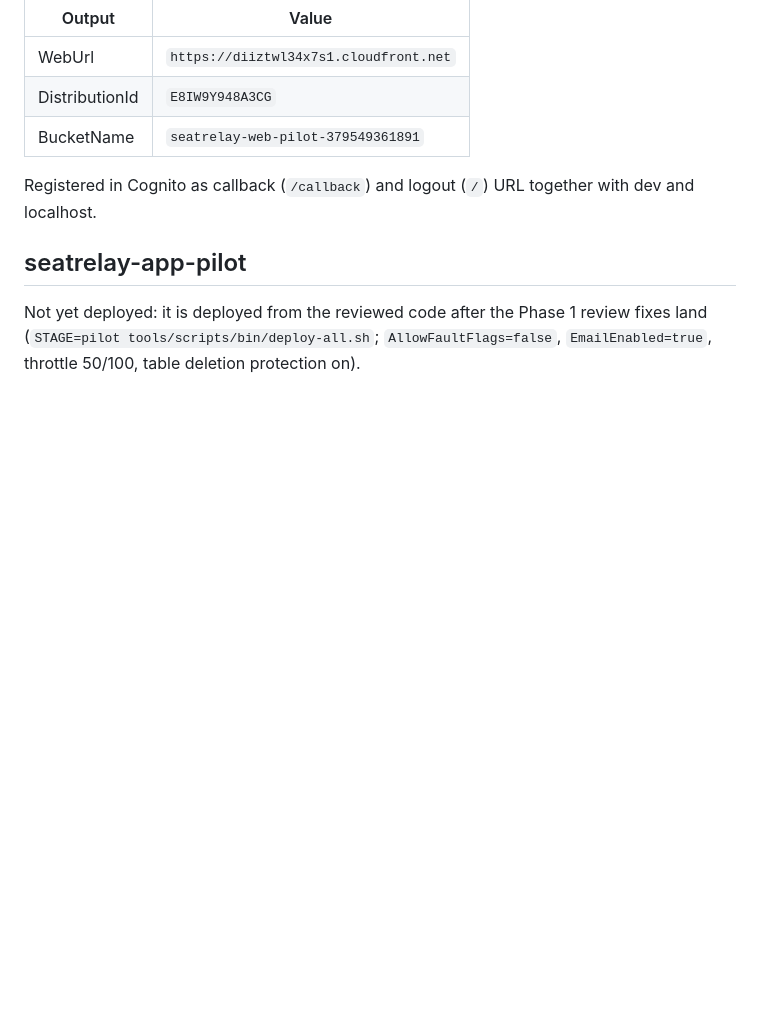
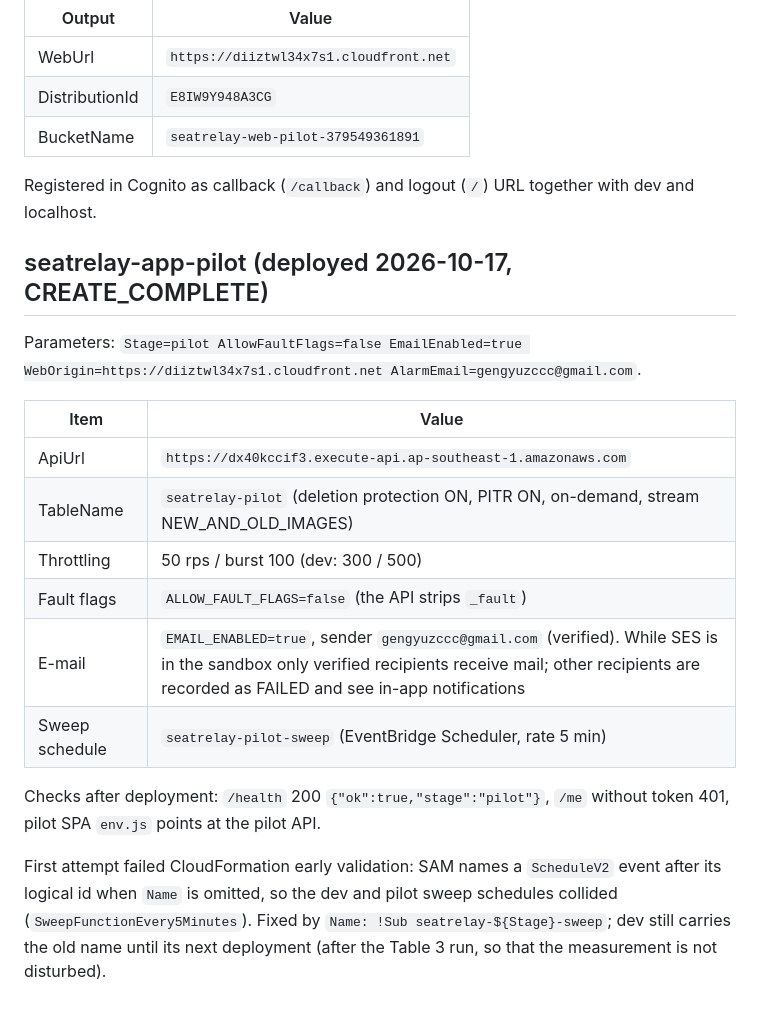
Before and after one commit to gengyuzccc-cell/Team18_CS5224_SeatRelay_Project_AY2627Sem1, a Markdown page: docs/deployment-state.md, the part around the change. Rendered like a GitHub page; blank space fills up the shorter version.

Commit message:
docs: pilot app stack live

```diff
--- a/docs/deployment-state.md
+++ b/docs/deployment-state.md
@@ -81,8 +81,23 @@ the dev API (`STAGE=dev tools/scripts/bin/deploy-web.sh`).
 
 Registered in Cognito as callback (`/callback`) and logout (`/`) URL together with dev and localhost.
 
-## seatrelay-app-pilot
+## seatrelay-app-pilot (deployed 2026-10-17, CREATE_COMPLETE)
 
-Not yet deployed: it is deployed from the reviewed code after the Phase 1 review fixes land
-(`STAGE=pilot tools/scripts/bin/deploy-all.sh`; `AllowFaultFlags=false`, `EmailEnabled=true`,
-throttle 50/100, table deletion protection on).
+Parameters: `Stage=pilot AllowFaultFlags=false EmailEnabled=true WebOrigin=https://diiztwl34x7s1.cloudfront.net AlarmEmail=gengyuzccc@gmail.com`.
+
+| Item | Value |
+|---|---|
+| ApiUrl | `https://dx40kccif3.execute-api.ap-southeast-1.amazonaws.com` |
+| TableName | `seatrelay-pilot` (deletion protection ON, PITR ON, on-demand, stream NEW_AND_OLD_IMAGES) |
+| Throttling | 50 rps / burst 100 (dev: 300 / 500) |
+| Fault flags | `ALLOW_FAULT_FLAGS=false` (the API strips `_fault`) |
+| E-mail | `EMAIL_ENABLED=true`, sender `gengyuzccc@gmail.com` (verified). While SES is in the sandbox only verified recipients receive mail; other recipients are recorded as FAILED and see in-app notifications |
+| Sweep schedule | `seatrelay-pilot-sweep` (EventBridge Scheduler, rate 5 min) |
+
+Checks after deployment: `/health` 200 `{"ok":true,"stage":"pilot"}`, `/me` without token 401, pilot SPA `env.js`
+points at the pilot API.
+
+First attempt failed CloudFormation early validation: SAM names a `ScheduleV2` event after its logical id when
+`Name` is omitted, so the dev and pilot sweep schedules collided (`SweepFunctionEvery5Minutes`). Fixed by
+`Name: !Sub seatrelay-${Stage}-sweep`; dev still carries the old name until its next deployment (after the
+Table 3 run, so that the measurement is not disturbed).
```
